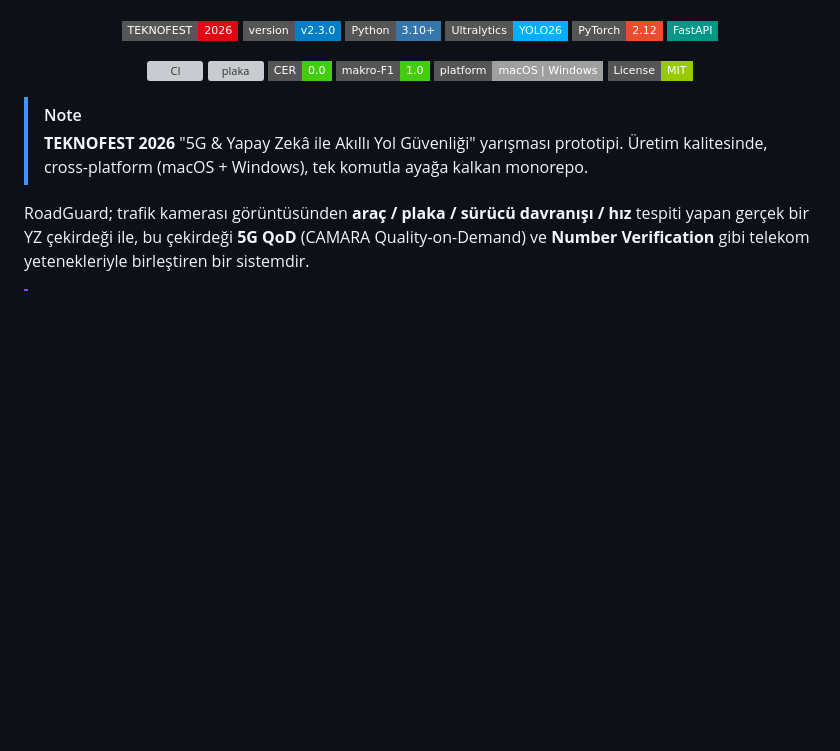
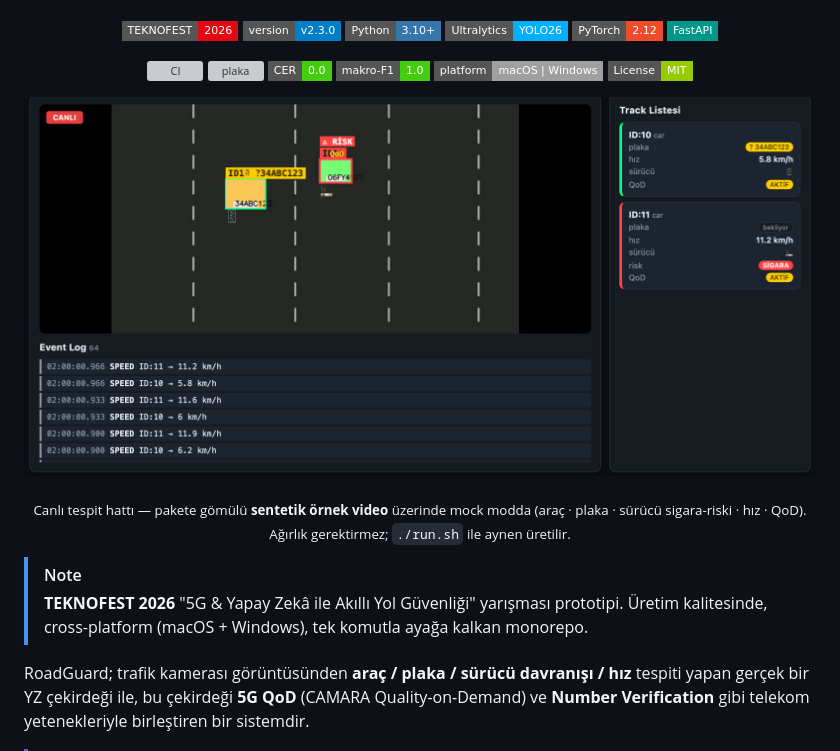
Before and after one commit to cleoanka/teknofest-prototip.v2, a Markdown page: README.md, the part around the change. Drawn GitHub-style; pictures changed too: docs/dashboard.png (added); badges without logos; blank space fills up the shorter version; grey boxes are pictures that could not be loaded.

Commit message:
docs: add live dashboard screenshot (synthetic sample, mock mode)
Genuine RoadGuard dashboard capture on the bundled synthetic sample
video (colored blocks, fake plates) — no real footage, no personal data.

Co-Authored-By: Claude Opus 4.8 (1M context) <noreply@anthropic.com>

```diff
--- a/README.md
+++ b/README.md
@@ -17,6 +17,10 @@
 ![makro--F1](https://img.shields.io/badge/makro--F1-1.0-success?style=flat-square)
 ![platform](https://img.shields.io/badge/platform-macOS%20%7C%20Windows-lightgrey?style=flat-square)
 ![License](https://img.shields.io/badge/License-MIT-green?style=flat-square)
+
+![RoadGuard dashboard](docs/dashboard.png)
+
+<sub>Canlı tespit hattı — pakete gömülü <b>sentetik örnek video</b> üzerinde mock modda (araç · plaka · sürücü sigara-riski · hız · QoD). Ağırlık gerektirmez; <code>./run.sh</code> ile aynen üretilir.</sub>
 
 </div>
 
```
